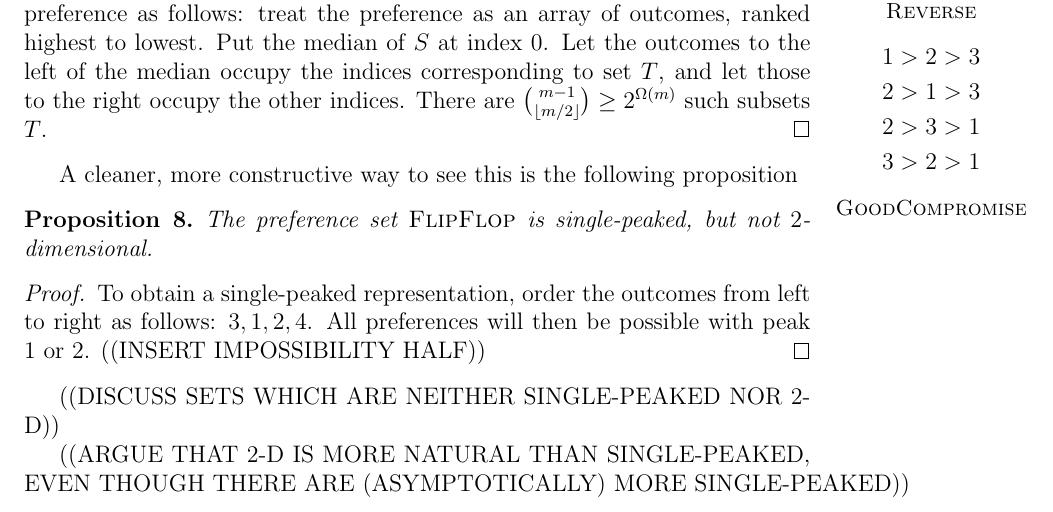
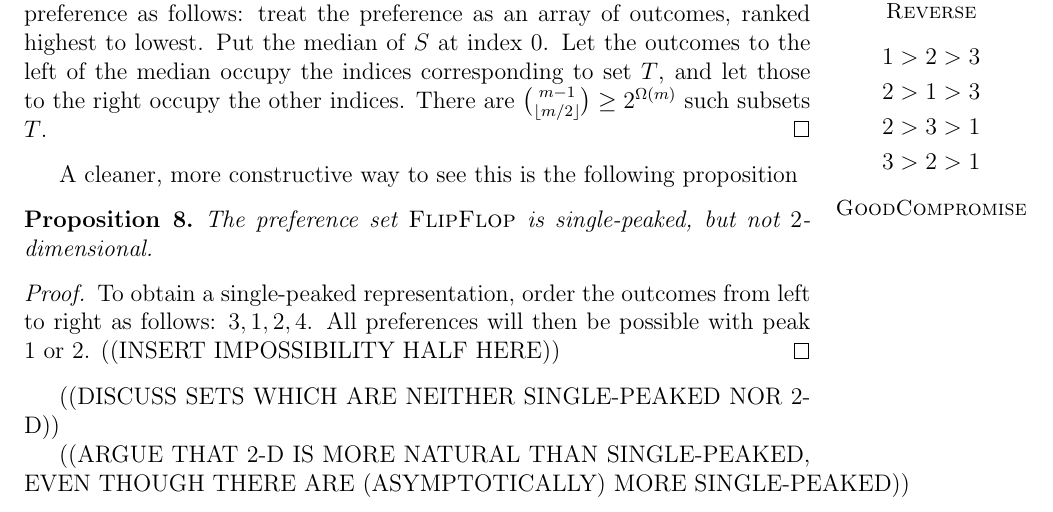
Before and after one commit to ClathomasPrime/linear-prefs, a LaTeX paper (tex/voting.tex): part of page 5 of 6, cut so that both start at the same text. Compiled offline with pdfLaTeX.

Commit message:
demo of git

```diff
--- a/tex/voting.tex
+++ b/tex/voting.tex
@@ -377,7 +377,7 @@
     To obtain a single-peaked representation, order the outcomes
     from left to right as follows: $3,1,2,4$.
     All preferences will then be possible with peak $1$ or $2$.
-    ((INSERT IMPOSSIBILITY HALF))
+    ((INSERT IMPOSSIBILITY HALF HERE))
   \end{proof}
 
   ((DISCUSS SETS WHICH ARE NEITHER SINGLE-PEAKED NOR 2-D))
```
Also changed, not shown: tex/voting.pdf.
